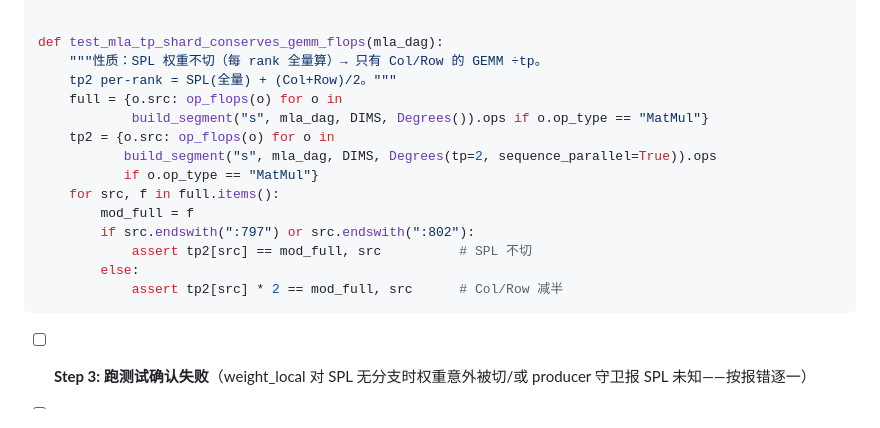
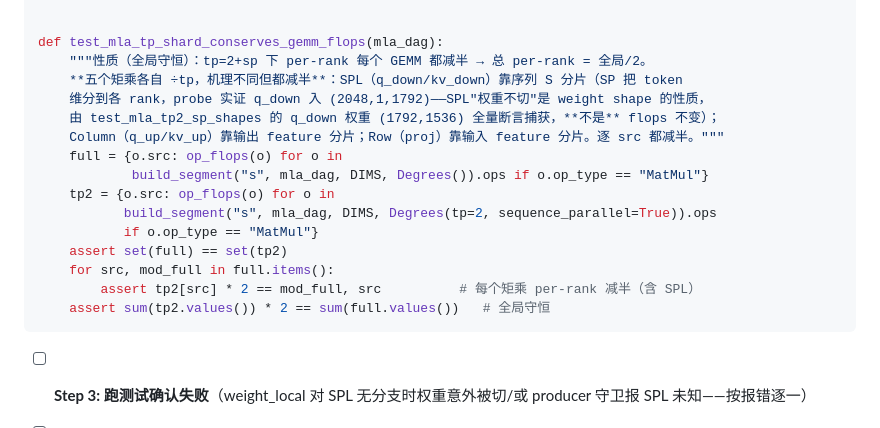
Before and after one commit to suhaibo666/autoparallel, a Markdown page: plans/2026-07-17-t1-timesim-simulation.md, the part around the change. Rendered like a GitHub page.

Commit message:
docs(plan): 修 T1-3 flops 守恒测试——SP 下 SPL per-rank flops 也减半(序列切分),非不变
probe 实证 q_down 入(2048,1,1792);SPL 权重不切是 shape 性质不是 flops 不变

Co-Authored-By: Claude Fable 5 <noreply@anthropic.com>

````diff
--- a/plans/2026-07-17-t1-timesim-simulation.md
+++ b/plans/2026-07-17-t1-timesim-simulation.md
@@ -712,19 +712,20 @@ def test_mla_tp2_sp_shapes(mla_dag):
 
 
 def test_mla_tp_shard_conserves_gemm_flops(mla_dag):
-    """性质：SPL 权重不切（每 rank 全量算）→ 只有 Col/Row 的 GEMM ÷tp。
-    tp2 per-rank = SPL(全量) + (Col+Row)/2。"""
+    """性质（全局守恒）：tp=2+sp 下 per-rank 每个 GEMM 都减半 → 总 per-rank = 全局/2。
+    **五个矩乘各自 ÷tp，机理不同但都减半**：SPL（q_down/kv_down）靠序列 S 分片（SP 把 token
+    维分到各 rank，probe 实证 q_down 入 (2048,1,1792)——SPL"权重不切"是 weight shape 的性质，
+    由 test_mla_tp2_sp_shapes 的 q_down 权重 (1792,1536) 全量断言捕获，**不是** flops 不变）；
+    Column（q_up/kv_up）靠输出 feature 分片；Row（proj）靠输入 feature 分片。逐 src 都减半。"""
     full = {o.src: op_flops(o) for o in
             build_segment("s", mla_dag, DIMS, Degrees()).ops if o.op_type == "MatMul"}
     tp2 = {o.src: op_flops(o) for o in
            build_segment("s", mla_dag, DIMS, Degrees(tp=2, sequence_parallel=True)).ops
            if o.op_type == "MatMul"}
-    for src, f in full.items():
-        mod_full = f
-        if src.endswith(":797") or src.endswith(":802"):
-            assert tp2[src] == mod_full, src          # SPL 不切
-        else:
-            assert tp2[src] * 2 == mod_full, src      # Col/Row 减半
+    assert set(full) == set(tp2)
+    for src, mod_full in full.items():
+        assert tp2[src] * 2 == mod_full, src          # 每个矩乘 per-rank 减半（含 SPL）
+    assert sum(tp2.values()) * 2 == sum(full.values())   # 全局守恒
 ```
 
 - [ ] **Step 3: 跑测试确认失败**（weight_local 对 SPL 无分支时权重意外被切/或 producer 守卫报 SPL 未知——按报错逐一）
````
